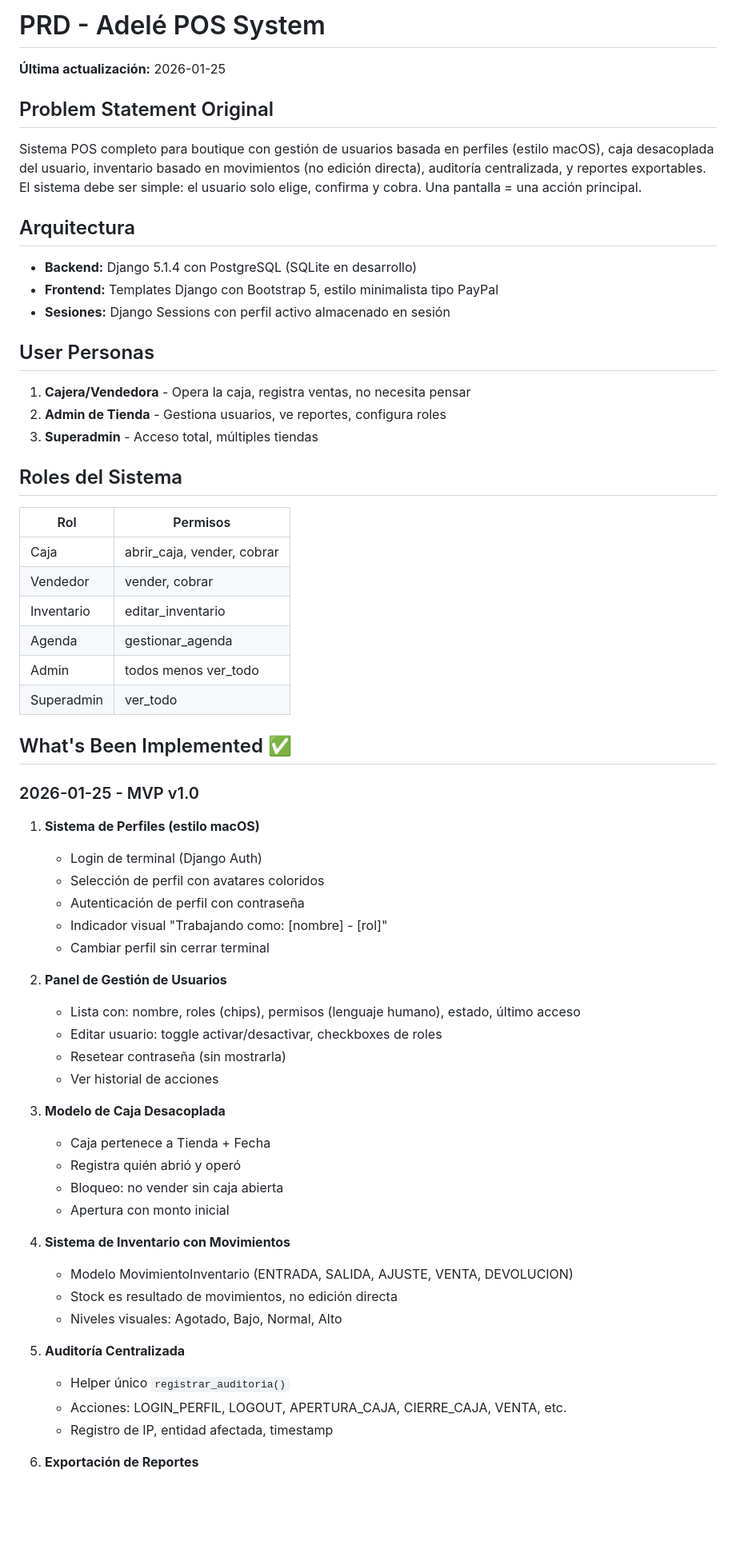
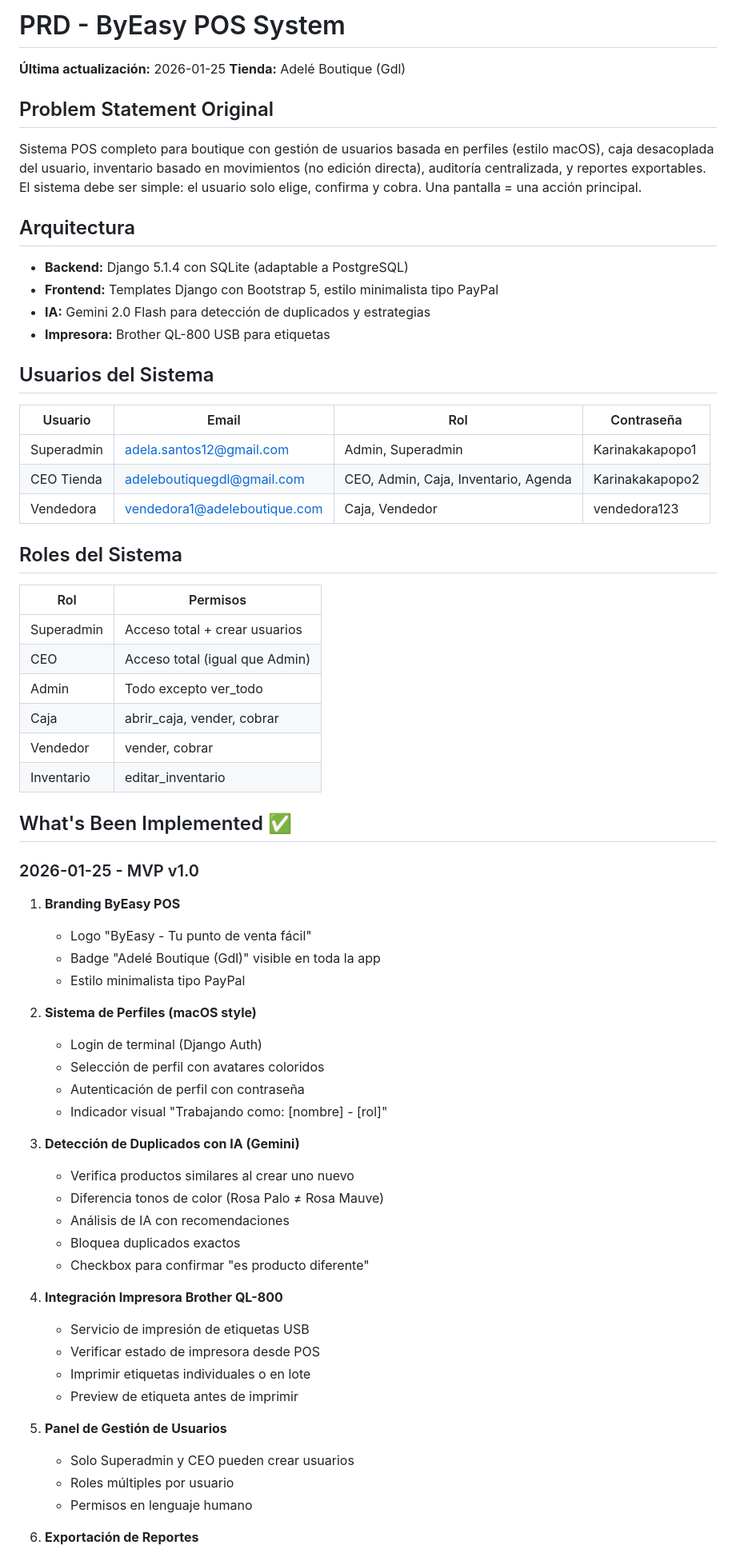
Before and after one commit to Adelasantos12/POS_AB, a Markdown page: memory/PRD.md, the part around one of its changes. Shown at 80% size. GitHub-like rendering; blank space fills up the shorter version.

Commit message:
auto-commit for b6318954-5429-4d44-8115-dd43bbdf039f

```diff
--- a/memory/PRD.md
+++ b/memory/PRD.md
@@ -1,59 +1,64 @@
-# PRD - Adelé POS System
+# PRD - ByEasy POS System
 **Última actualización:** 2026-01-25
+**Tienda:** Adelé Boutique (Gdl)
 
 ## Problem Statement Original
 Sistema POS completo para boutique con gestión de usuarios basada en perfiles (estilo macOS), caja desacoplada del usuario, inventario basado en movimientos (no edición directa), auditoría centralizada, y reportes exportables. El sistema debe ser simple: el usuario solo elige, confirma y cobra. Una pantalla = una acción principal.
 
 ## Arquitectura
-- **Backend:** Django 5.1.4 con PostgreSQL (SQLite en desarrollo)
+- **Backend:** Django 5.1.4 con SQLite (adaptable a PostgreSQL)
 - **Frontend:** Templates Django con Bootstrap 5, estilo minimalista tipo PayPal
-- **Sesiones:** Django Sessions con perfil activo almacenado en sesión
+- **IA:** Gemini 2.0 Flash para detección de duplicados y estrategias
+- **Impresora:** Brother QL-800 USB para etiquetas
 
-## User Personas
-1. **Cajera/Vendedora** - Opera la caja, registra ventas, no necesita pensar
-2. **Admin de Tienda** - Gestiona usuarios, ve reportes, configura roles
-3. **Superadmin** - Acceso total, múltiples tiendas
+## Usuarios del Sistema
+
+| Usuario | Email | Rol | Contraseña |
+|---------|-------|-----|------------|
+| Superadmin | adela.santos12@gmail.com | Admin, Superadmin | Karinakakapopo1 |
+| CEO Tienda | adeleboutiquegdl@gmail.com | CEO, Admin, Caja, Inventario, Agenda | Karinakakapopo2 |
+| Vendedora | vendedora1@adeleboutique.com | Caja, Vendedor | vendedora123 |
 
 ## Roles del Sistema
 | Rol | Permisos |
 |-----|----------|
+| Superadmin | Acceso total + crear usuarios |
+| CEO | Acceso total (igual que Admin) |
+| Admin | Todo excepto ver_todo |
 | Caja | abrir_caja, vender, cobrar |
 | Vendedor | vender, cobrar |
 | Inventario | editar_inventario |
-| Agenda | gestionar_agenda |
-| Admin | todos menos ver_todo |
-| Superadmin | ver_todo |
 
 ## What's Been Implemented ✅
 
 ### 2026-01-25 - MVP v1.0
-1. **Sistema de Perfiles (estilo macOS)**
+1. **Branding ByEasy POS**
+   - Logo "ByEasy - Tu punto de venta fácil"
+   - Badge "Adelé Boutique (Gdl)" visible en toda la app
+   - Estilo minimalista tipo PayPal
+
+2. **Sistema de Perfiles (macOS style)**
    - Login de terminal (Django Auth)
    - Selección de perfil con avatares coloridos
    - Autenticación de perfil con contraseña
    - Indicador visual "Trabajando como: [nombre] - [rol]"
-   - Cambiar perfil sin cerrar terminal
 
-2. **Panel de Gestión de Usuarios**
-   - Lista con: nombre, roles (chips), permisos (lenguaje humano), estado, último acceso
-   - Editar usuario: toggle activar/desactivar, checkboxes de roles
-   - Resetear contraseña (sin mostrarla)
-   - Ver historial de acciones
+3. **Detección de Duplicados con IA (Gemini)**
+   - Verifica productos similares al crear uno nuevo
+   - Diferencia tonos de color (Rosa Palo ≠ Rosa Mauve)
+   - Análisis de IA con recomendaciones
+   - Bloquea duplicados exactos
+   - Checkbox para confirmar "es producto diferente"
 
-3. **Modelo de Caja Desacoplada**
-   - Caja pertenece a Tienda + Fecha
-   - Registra quién abrió y operó
-   - Bloqueo: no vender sin caja abierta
-   - Apertura con monto inicial
+4. **Integración Impresora Brother QL-800**
+   - Servicio de impresión de etiquetas USB
+   - Verificar estado de impresora desde POS
+   - Imprimir etiquetas individuales o en lote
+   - Preview de etiqueta antes de imprimir
 
-4. **Sistema de Inventario con Movimientos**
-   - Modelo MovimientoInventario (ENTRADA, SALIDA, AJUSTE, VENTA, DEVOLUCION)
-   - Stock es resultado de movimientos, no edición directa
-   - Niveles visuales: Agotado, Bajo, Normal, Alto
-
-5. **Auditoría Centralizada**
-   - Helper único `registrar_auditoria()`
-   - Acciones: LOGIN_PERFIL, LOGOUT, APERTURA_CAJA, CIERRE_CAJA, VENTA, etc.
-   - Registro de IP, entidad afectada, timestamp
+5. **Panel de Gestión de Usuarios**
+   - Solo Superadmin y CEO pueden crear usuarios
+   - Roles múltiples por usuario
+   - Permisos en lenguaje humano
 
 6. **Exportación de Reportes**
```
Also changed, not shown: other parts of memory/PRD.md (+8 -28 lines).
